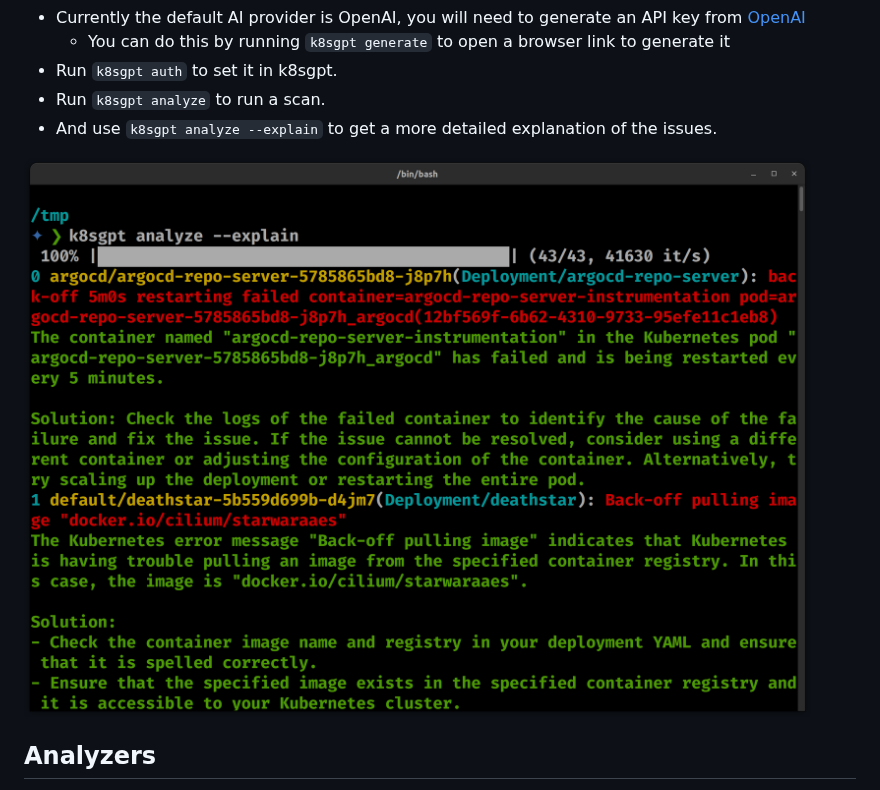
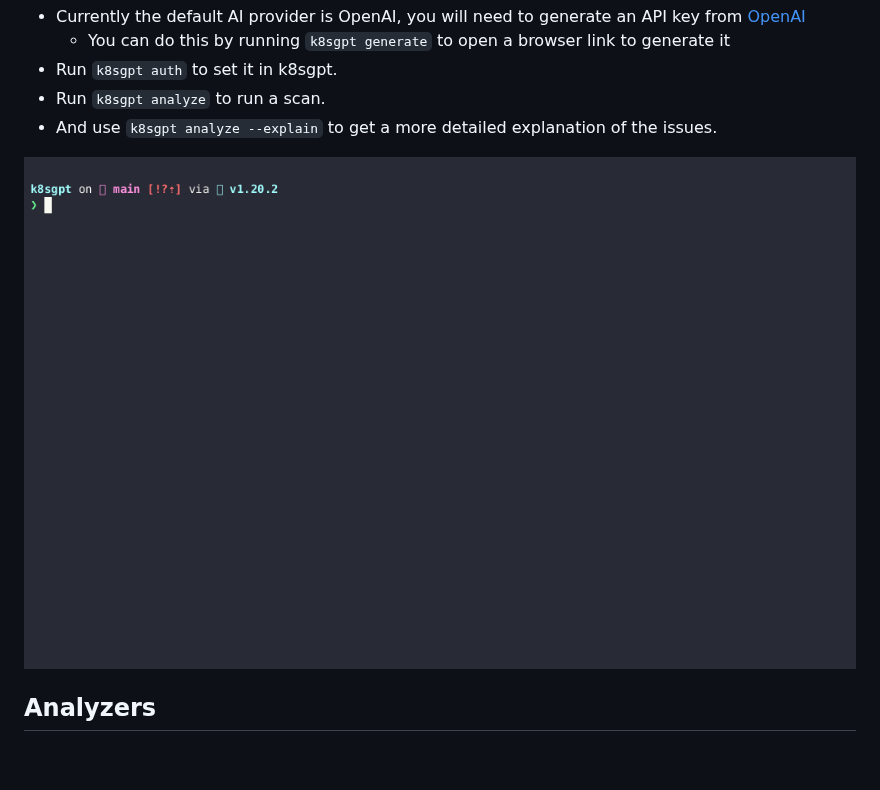
Before and after one commit to k8sgpt-ai/k8sgpt, a Markdown page: README.md, the part around the change. Drawn GitHub-style; pictures changed too: images/demo4.gif (added); blank space fills up the shorter version.

Commit message:
updated readme
Signed-off-by: AlexsJones <alexsimonjones@gmail.com>

```diff
--- a/README.md
+++ b/README.md
@@ -20,7 +20,7 @@ brew install k8sgpt
 * Run `k8sgpt analyze` to run a scan.
 * And use `k8sgpt analyze --explain` to get a more detailed explanation of the issues.
 
-<img src="images/landing.png" width=650px; />
+<img src="images/demo4.gif" width=650px; />
 
 ## Analyzers
 
```
